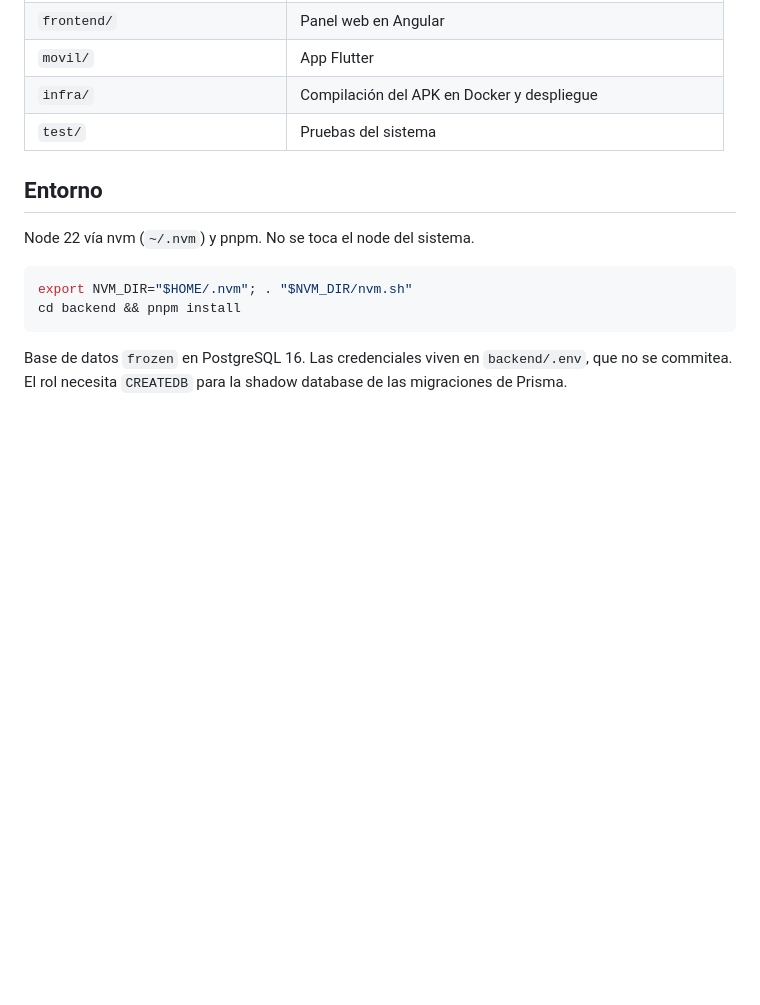
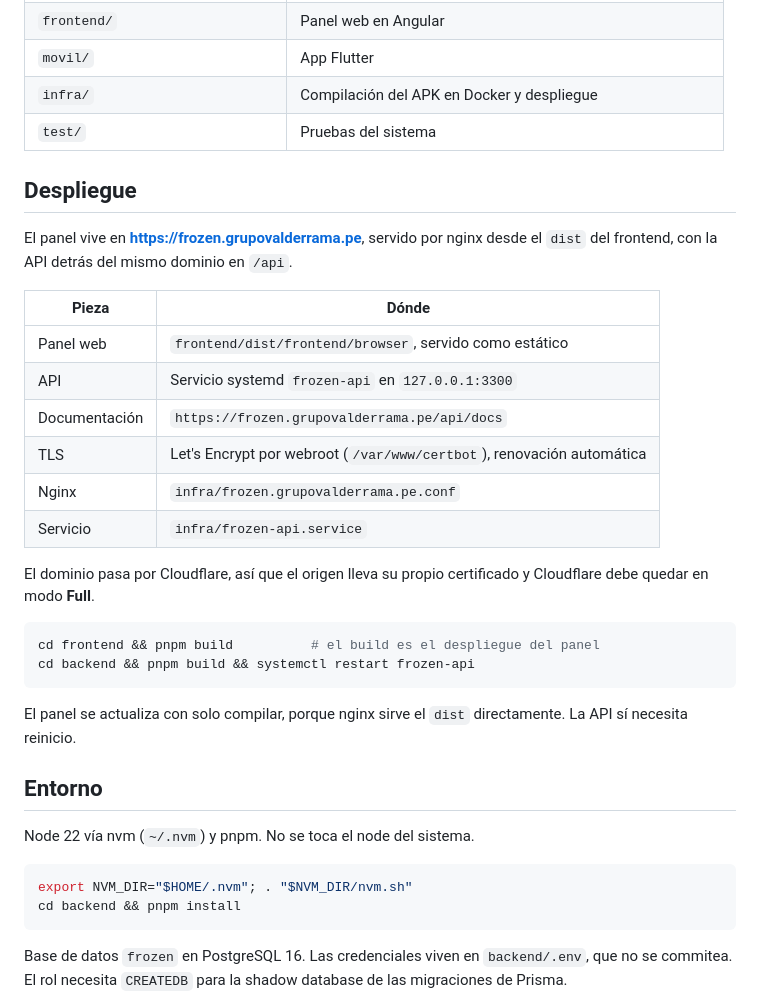
Before and after one commit to Jose27luis/frozen-paletas, a Markdown page: README.md, the part around the change. GitHub-like rendering; blank space fills up the shorter version.

Commit message:
docs: documentar el despliegue en frozen.grupovalderrama.pe

````diff
--- a/README.md
+++ b/README.md
@@ -719,6 +719,28 @@ No hace falta desarrollar todos los módulos completos desde el primer día.
 | `infra/` | Compilación del APK en Docker y despliegue |
 | `test/` | Pruebas del sistema |
 
+## Despliegue
+
+El panel vive en **https://frozen.grupovalderrama.pe**, servido por nginx desde el `dist` del frontend, con la API detrás del mismo dominio en `/api`.
+
+| Pieza | Dónde |
+|---|---|
+| Panel web | `frontend/dist/frontend/browser`, servido como estático |
+| API | Servicio systemd `frozen-api` en `127.0.0.1:3300` |
+| Documentación | `https://frozen.grupovalderrama.pe/api/docs` |
+| TLS | Let's Encrypt por webroot (`/var/www/certbot`), renovación automática |
+| Nginx | `infra/frozen.grupovalderrama.pe.conf` |
+| Servicio | `infra/frozen-api.service` |
+
+El dominio pasa por Cloudflare, así que el origen lleva su propio certificado y Cloudflare debe quedar en modo **Full**.
+
+```bash
+cd frontend && pnpm build          # el build es el despliegue del panel
+cd backend && pnpm build && systemctl restart frozen-api
+```
+
+El panel se actualiza con solo compilar, porque nginx sirve el `dist` directamente. La API sí necesita reinicio.
+
 ## Entorno
 
 Node 22 vía nvm (`~/.nvm`) y pnpm. No se toca el node del sistema.
````
